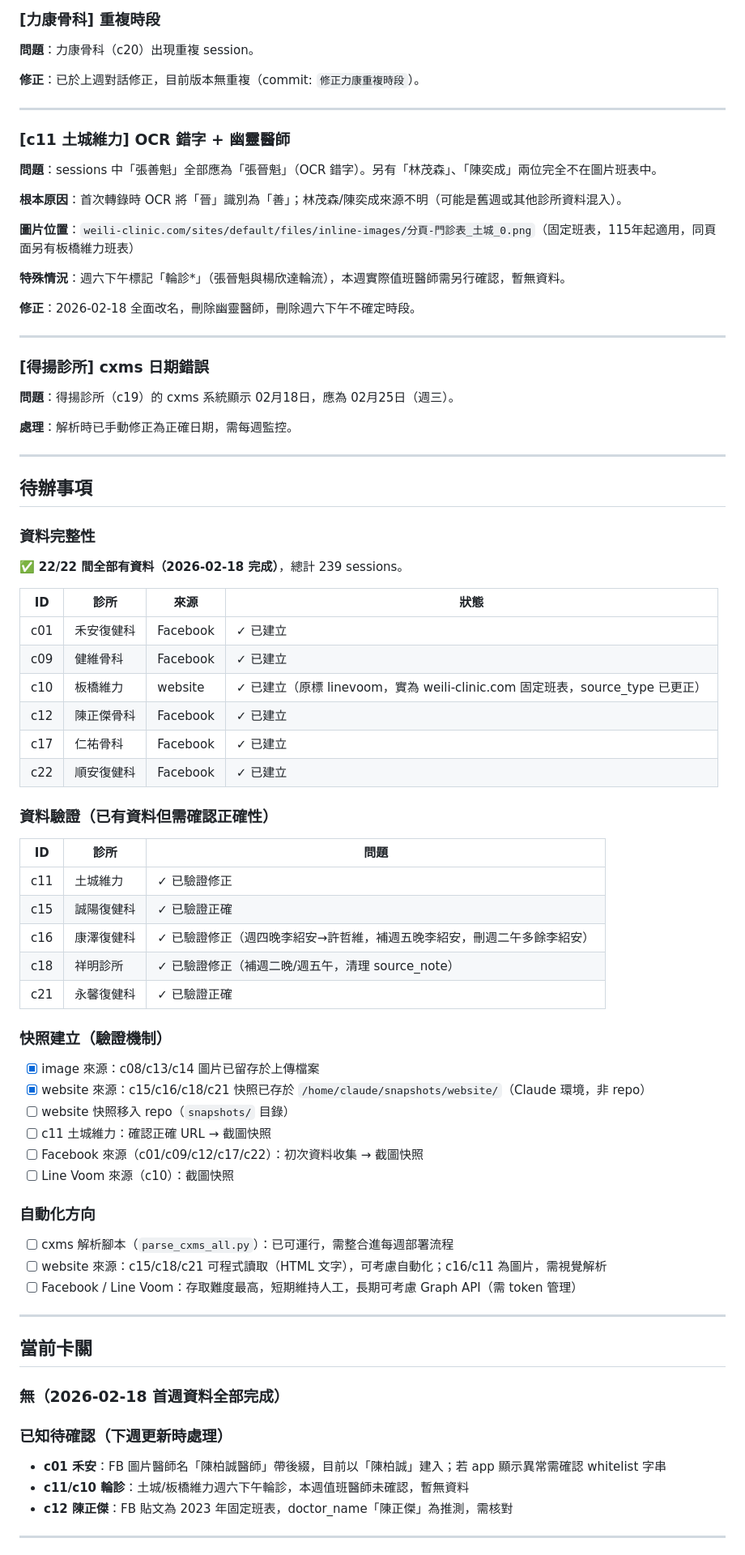
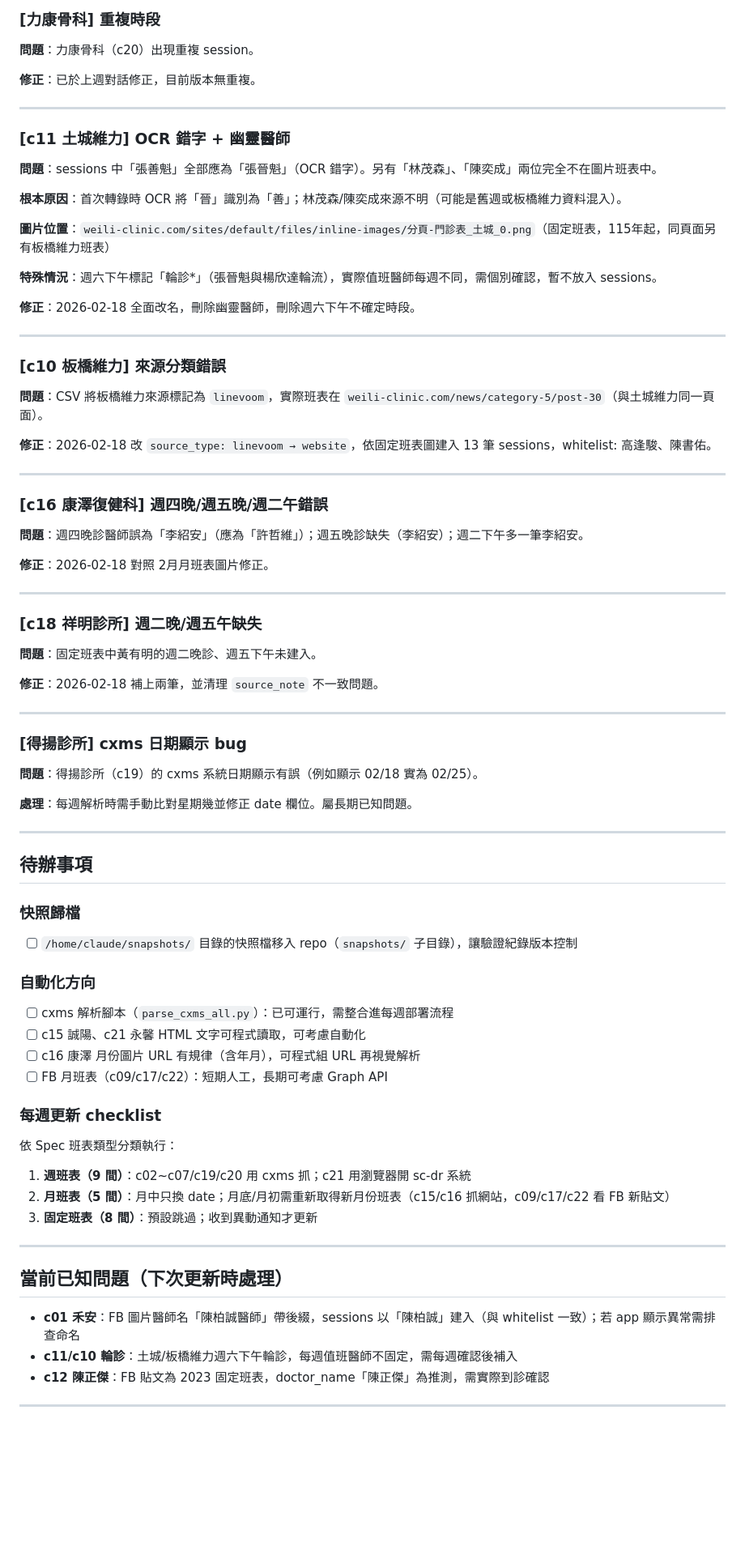
Before and after one commit to stompsid-lgtm/5chedu1etra1e2, a Markdown page: Log.md, the part around one of its changes. Shown at 81% size. GitHub-like rendering; blank space fills up the shorter version.

```diff
--- a/Log.md
+++ b/Log.md
@@ -33,80 +33,75 @@
 ### [力康骨科] 重複時段
 **問題**：力康骨科（c20）出現重複 session。
 
-**修正**：已於上週對話修正，目前版本無重複（commit: `修正力康重複時段`）。
+**修正**：已於上週對話修正，目前版本無重複。
 
 ---
 
 ### [c11 土城維力] OCR 錯字 + 幽靈醫師
 **問題**：sessions 中「張善魁」全部應為「張晉魁」（OCR 錯字）。另有「林茂森」、「陳奕成」兩位完全不在圖片班表中。
 
-**根本原因**：首次轉錄時 OCR 將「晉」識別為「善」；林茂森/陳奕成來源不明（可能是舊週或其他診所資料混入）。
+**根本原因**：首次轉錄時 OCR 將「晉」識別為「善」；林茂森/陳奕成來源不明（可能是舊週或板橋維力資料混入）。
 
-**圖片位置**：`weili-clinic.com/sites/default/files/inline-images/分頁-門診表_土城_0.png`（固定班表，115年起適用，同頁面另有板橋維力班表）
+**圖片位置**：`weili-clinic.com/sites/default/files/inline-images/分頁-門診表_土城_0.png`（固定班表，115年起，同頁面另有板橋維力班表）
 
-**特殊情況**：週六下午標記「輪診*」（張晉魁與楊欣達輪流），本週實際值班醫師需另行確認，暫無資料。
+**特殊情況**：週六下午標記「輪診*」（張晉魁與楊欣達輪流），實際值班醫師每週不同，需個別確認，暫不放入 sessions。
 
 **修正**：2026-02-18 全面改名，刪除幽靈醫師，刪除週六下午不確定時段。
 
 ---
 
-### [得揚診所] cxms 日期錯誤
-**問題**：得揚診所（c19）的 cxms 系統顯示 02月18日，應為 02月25日（週三）。
+### [c10 板橋維力] 來源分類錯誤
+**問題**：CSV 將板橋維力來源標記為 `linevoom`，實際班表在 `weili-clinic.com/news/category-5/post-30`（與土城維力同一頁面）。
 
-**處理**：解析時已手動修正為正確日期，需每週監控。
+**修正**：2026-02-18 改 `source_type: linevoom → website`，依固定班表圖建入 13 筆 sessions，whitelist: 高逢駿、陳書佑。
+
+---
+
+### [c16 康澤復健科] 週四晚/週五晚/週二午錯誤
+**問題**：週四晚診醫師誤為「李紹安」（應為「許哲維」）；週五晚診缺失（李紹安）；週二下午多一筆李紹安。
+
+**修正**：2026-02-18 對照 2月月班表圖片修正。
+
+---
+
+### [c18 祥明診所] 週二晚/週五午缺失
+**問題**：固定班表中黃有明的週二晚診、週五下午未建入。
+
+**修正**：2026-02-18 補上兩筆，並清理 `source_note` 不一致問題。
+
+---
+
+### [得揚診所] cxms 日期顯示 bug
+**問題**：得揚診所（c19）的 cxms 系統日期顯示有誤（例如顯示 02/18 實為 02/25）。
+
+**處理**：每週解析時需手動比對星期幾並修正 date 欄位。屬長期已知問題。
 
 ---
 
 ## 待辦事項
 
-### 資料完整性
-
-✅ **22/22 間全部有資料（2026-02-18 完成）**，總計 239 sessions。
-
-| ID  | 診所       | 來源      | 狀態          |
-|-----|------------|-----------|---------------|
-| c01 | 禾安復健科 | Facebook  | ✓ 已建立      |
-| c09 | 健維骨科   | Facebook  | ✓ 已建立      |
-| c10 | 板橋維力   | website   | ✓ 已建立（原標 linevoom，實為 weili-clinic.com 固定班表，source_type 已更正） |
-| c12 | 陳正傑骨科 | Facebook  | ✓ 已建立      |
-| c17 | 仁祐骨科   | Facebook  | ✓ 已建立      |
-| c22 | 順安復健科 | Facebook  | ✓ 已建立      |
-
-### 資料驗證（已有資料但需確認正確性）
-
-| ID  | 診所       | 問題                                                              |
-|-----|------------|-------------------------------------------------------------------|
-| c11 | 土城維力   | ✓ 已驗證修正                                                      |
-| c15 | 誠陽復健科 | ✓ 已驗證正確                                                      |
-| c16 | 康澤復健科 | ✓ 已驗證修正（週四晚李紹安→許哲維，補週五晚李紹安，刪週二午多餘李紹安）|
-| c18 | 祥明診所   | ✓ 已驗證修正（補週二晚/週五午，清理 source_note）                 |
-| c21 | 永馨復健科 | ✓ 已驗證正確                                                      |
-
-### 快照建立（驗證機制）
-
-- [x] image 來源：c08/c13/c14 圖片已留存於上傳檔案
-- [x] website 來源：c15/c16/c18/c21 快照已存於 `/home/claude/snapshots/website/`（Claude 環境，非 repo）
-- [ ] website 快照移入 repo（`snapshots/` 目錄）
-- [ ] c11 土城維力：確認正確 URL → 截圖快照
-- [ ] Facebook 來源（c01/c09/c12/c17/c22）：初次資料收集 → 截圖快照
-- [ ] Line Voom 來源（c10）：截圖快照
+### 快照歸檔
+- [ ] `/home/claude/snapshots/` 目錄的快照檔移入 repo（`snapshots/` 子目錄），讓驗證紀錄版本控制
 
 ### 自動化方向
+- [ ] cxms 解析腳本（`parse_cxms_all.py`）：已可運行，需整合進每週部署流程
+- [ ] c15 誠陽、c21 永馨 HTML 文字可程式讀取，可考慮自動化
+- [ ] c16 康澤 月份圖片 URL 有規律（含年月），可程式組 URL 再視覺解析
+- [ ] FB 月班表（c09/c17/c22）：短期人工，長期可考慮 Graph API
 
-- [ ] cxms 解析腳本（`parse_cxms_all.py`）：已可運行，需整合進每週部署流程
-- [ ] website 來源：c15/c18/c21 可程式讀取（HTML 文字），可考慮自動化；c16/c11 為圖片，需視覺解析
-- [ ] Facebook / Line Voom：存取難度最高，短期維持人工，長期可考慮 Graph API（需 token 管理）
+### 每週更新 checklist
+依 Spec 班表類型分類執行：
+1. **週班表（9 間）**：c02~c07/c19/c20 用 cxms 抓；c21 用瀏覽器開 sc-dr 系統
+2. **月班表（5 間）**：月中只換 date；月底/月初需重新取得新月份班表（c15/c16 抓網站，c09/c17/c22 看 FB 新貼文）
+3. **固定班表（8 間）**：預設跳過；收到異動通知才更新
 
 ---
 
-## 當前卡關
+## 當前已知問題（下次更新時處理）
 
-### 無（2026-02-18 首週資料全部完成）
-
-### 已知待確認（下週更新時處理）
-- **c01 禾安**：FB 圖片醫師名「陳柏誠醫師」帶後綴，目前以「陳柏誠」建入；若 app 顯示異常需確認 whitelist 字串
-- **c11/c10 輪診**：土城/板橋維力週六下午輪診，本週值班醫師未確認，暫無資料
-- **c12 陳正傑**：FB 貼文為 2023 年固定班表，doctor_name「陳正傑」為推測，需核對
+- **c01 禾安**：FB 圖片醫師名「陳柏誠醫師」帶後綴，sessions 以「陳柏誠」建入（與 whitelist 一致）；若 app 顯示異常需排查命名
+- **c11/c10 輪診**：土城/板橋維力週六下午輪診，每週值班醫師不固定，需每週確認後補入
+- **c12 陳正傑**：FB 貼文為 2023 固定班表，doctor_name「陳正傑」為推測，需實際到診確認
 
 ---
 
```
Also changed, not shown: other parts of Log.md (+22 -15 lines), Spec.md (+2 -2 lines).
